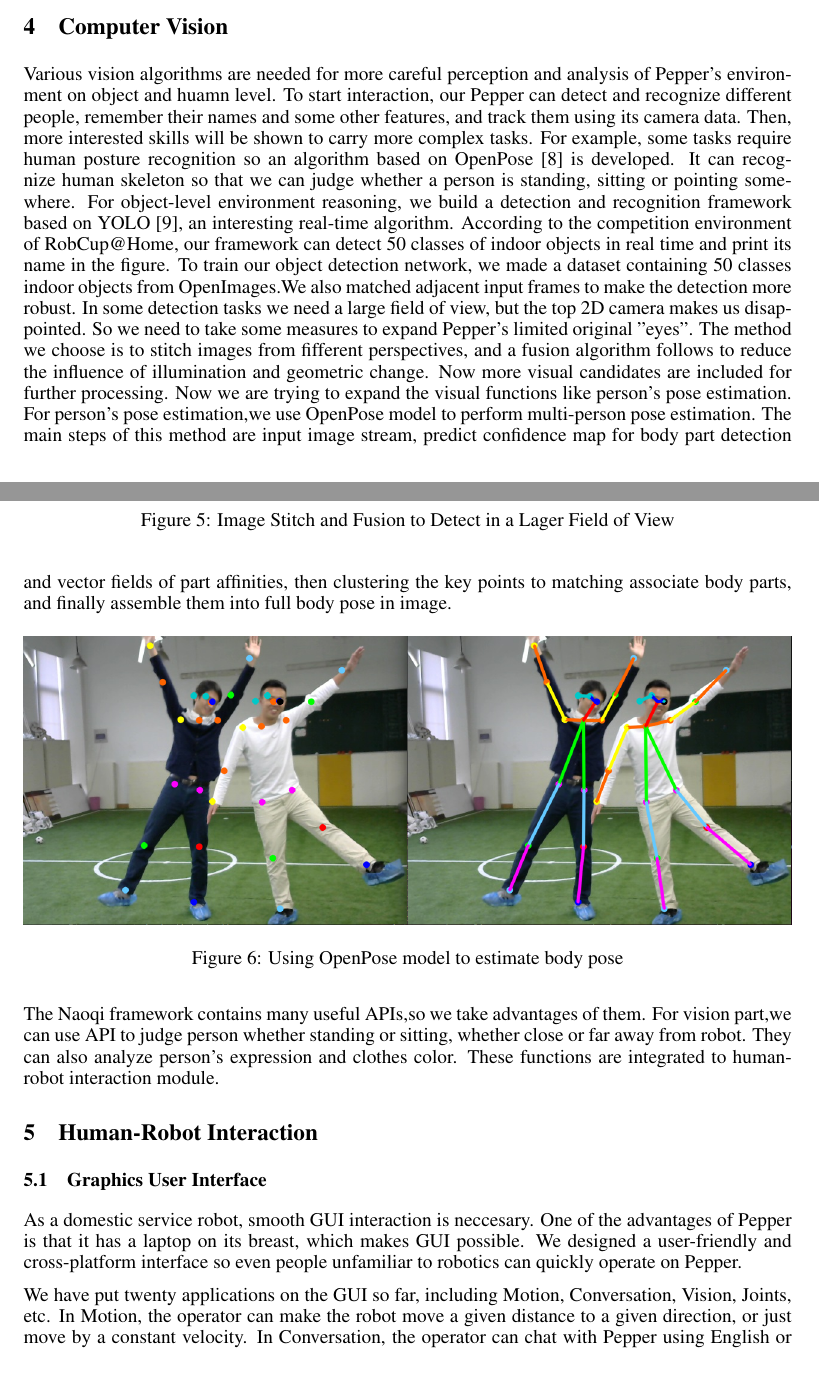
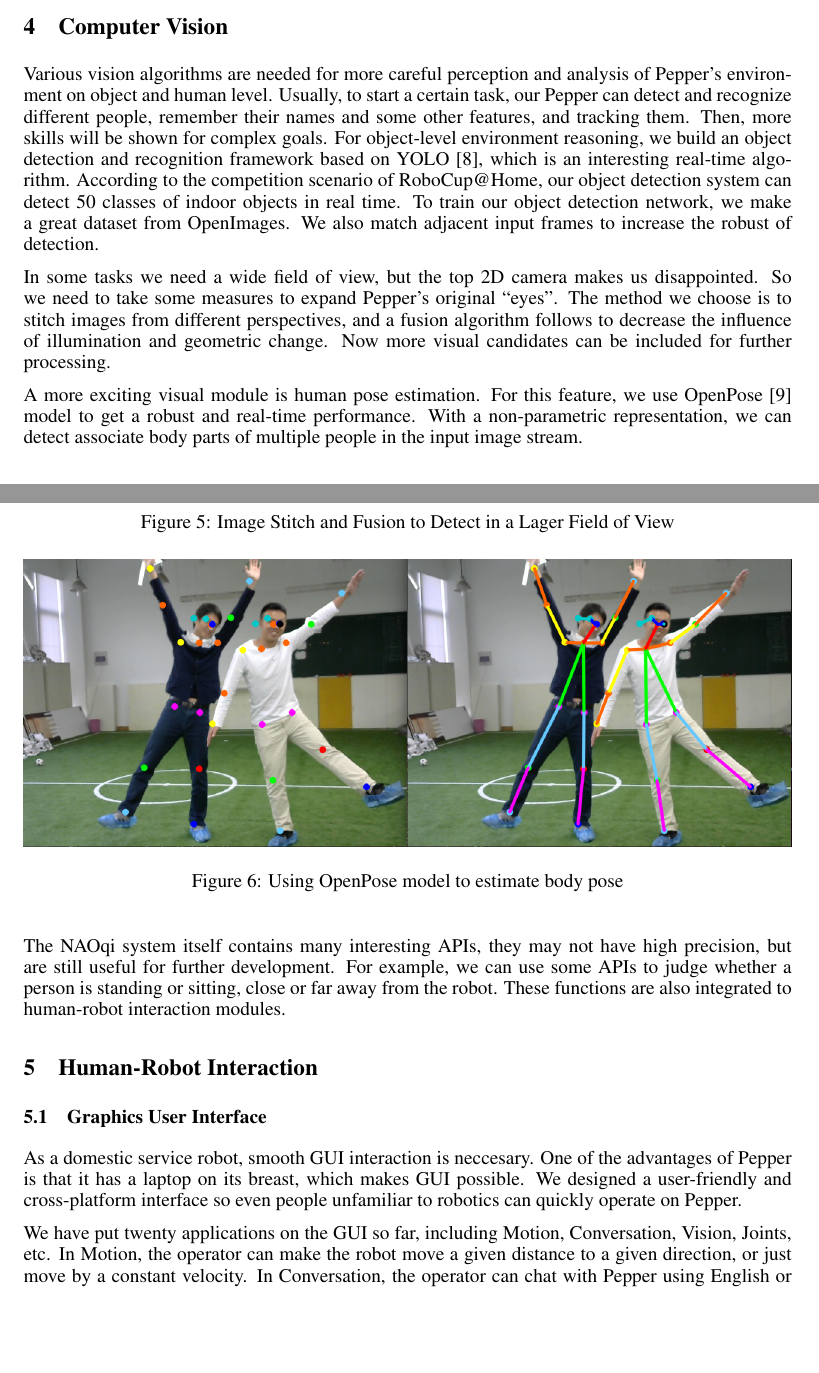
Before and after one commit to tjarkpepper/TDP, a LaTeX paper (TJArk_TDP.tex, which reads vision.tex): two parts of pages 5 and 6 of 9, joined at a grey line, cut so that both start at the same text, the shorter picture padded with empty space. Compiled offline with pdfLaTeX.

Commit message:
Final version 1

```diff
--- a/vision.tex
+++ b/vision.tex
@@ -1,30 +1,34 @@
 \section{Computer Vision}
 \label{sec:vision}
-Various vision algorithms are needed for more careful perception and analysis of Pepper's environment on object and huamn level.
-To start interaction, our Pepper can detect and recognize different people, remember their names and some other features, and track them using its camera data.
-Then, more interested skills will be shown to carry more complex tasks. For example, some tasks require human posture recognition so an algorithm based on OpenPose \cite{Cao_2017_CVPR} is developed.
-It can recognize human skeleton so that we can judge whether a person is standing, sitting or pointing somewhere. For object-level environment reasoning, we build a detection and recognition framework based on YOLO \cite{Redmon2018YOLOv3AI}, an interesting real-time algorithm.
-According to the competition environment of RobCup@Home, our framework can detect 50 classes of indoor objects in real time and print its name in the figure.
-To train our object detection network, we made a dataset containing 50 classes indoor objects from OpenImages.We also matched adjacent input frames to make the detection more robust.
-In some detection tasks we need a large field of view, but the top 2D camera makes us disappointed. So we need to take some measures to expand Pepper's limited original "eyes".
-The method we choose is to stitch images from fifferent perspectives, and a fusion algorithm follows to reduce the influence of illumination and geometric change.
-Now more visual candidates are included for further processing.
+Various vision algorithms are needed for more careful perception and analysis of Pepper’s environment on object and human level.
+Usually, to start a certain task, our Pepper can detect and recognize different people, remember their names and some other features, and tracking them.
+Then, more skills will be shown for complex goals.
+For object-level environment reasoning, we build an object detection and recognition framework based on YOLO \cite{Redmon2018YOLOv3AI}, which is an interesting real-time algorithm.
+According to the competition scenario of RoboCup@Home, our object detection system can detect 50 classes of indoor objects in real time.
+To train our object detection network, we make a great dataset from OpenImages.
+We also match adjacent input frames to increase the robust of detection.
+
+In some tasks we need a wide field of view, but the top 2D camera makes us disappointed.
+So we need to take some measures to expand Pepper’s original “eyes”.
+The method we choose is to stitch images from different perspectives, and a fusion algorithm follows to decrease the influence of illumination and geometric change.
+Now more visual candidates can be included for further processing.
 \begin{figure}[h!]
 \centering
 \includegraphics[width=1.\textwidth]{figs/vision1.png}
 \caption{Image Stitch and Fusion to Detect in a Lager Field of View}
 \label{fig:vision1}
 \end{figure}
-Now we are trying to expand the visual functions like person's pose estimation.
-For person's pose estimation,we use OpenPose model to perform multi-person pose estimation.
-The main steps of this method are input image stream, predict confidence map for body part detection and vector fields of part affinities, then clustering the key points to matching associate body parts, and finally assemble them into full body pose in image.
+
+A more exciting visual module is human pose estimation.
+For this feature, we use OpenPose \cite{Cao_2017_CVPR} model to get a robust and real-time performance.
+With a non-parametric representation, we can detect associate body parts of multiple people in the input image stream.
 \begin{figure}[h!]
     \centering
     \includegraphics[width=1.\textwidth]{figs/vision2.png}
     \caption{Using OpenPose model to estimate body pose}
     \label{fig:vision2}
-    \end{figure}
+\end{figure}
 
-The Naoqi framework contains many useful APIs,so we take advantages of them.
-For vision part,we can use API to judge person whether standing or sitting, whether close or far away from robot.
-They can also analyze person's expression and clothes color. These functions are integrated to human-robot interaction module.
+The NAOqi system itself contains many interesting APIs, they may not have high precision, but are still useful for further development.
+For example, we can use some APIs to judge whether a person is standing or sitting, close or far away from the robot.
+These functions are also integrated to human-robot interaction modules.
```
Also changed, not shown: hri.tex (+4 -4 lines), team.tex (+1 -1 lines), 1 other file.
